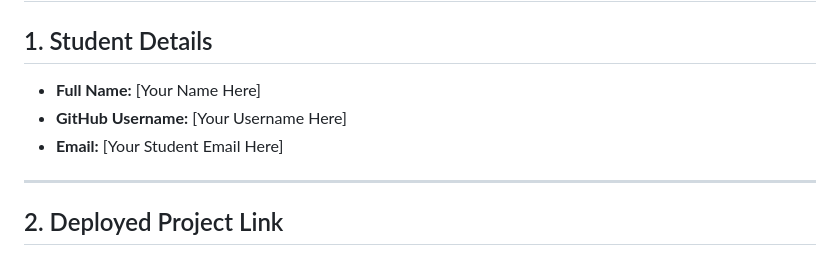
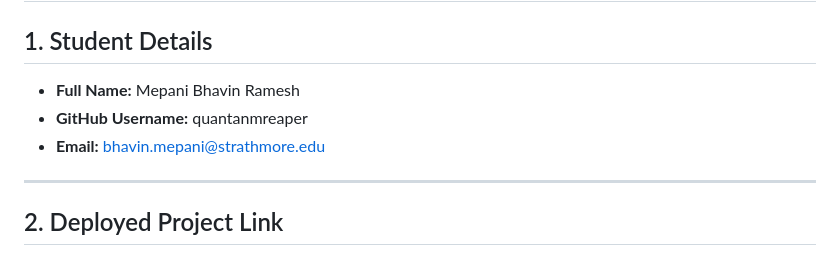
Before and after one commit to IS-PROJECT-2026/Health-Appointment-167077, a Markdown page: submission.md, the part around one of its changes. Rendered like a GitHub page.

```diff
--- a/submission.md
+++ b/submission.md
@@ -2,9 +2,9 @@
 
 ## 1. Student Details
 
-- **Full Name:** [Your Name Here]
-- **GitHub Username:** [Your Username Here]
-- **Email:** [Your Student Email Here]
+- **Full Name:** Mepani Bhavin Ramesh
+- **GitHub Username:** quantanmreaper
+- **Email:** bhavin.mepani@strathmore.edu
 
 ---
 
```
Also changed, not shown: other parts of submission.md (+6 -3 lines).
